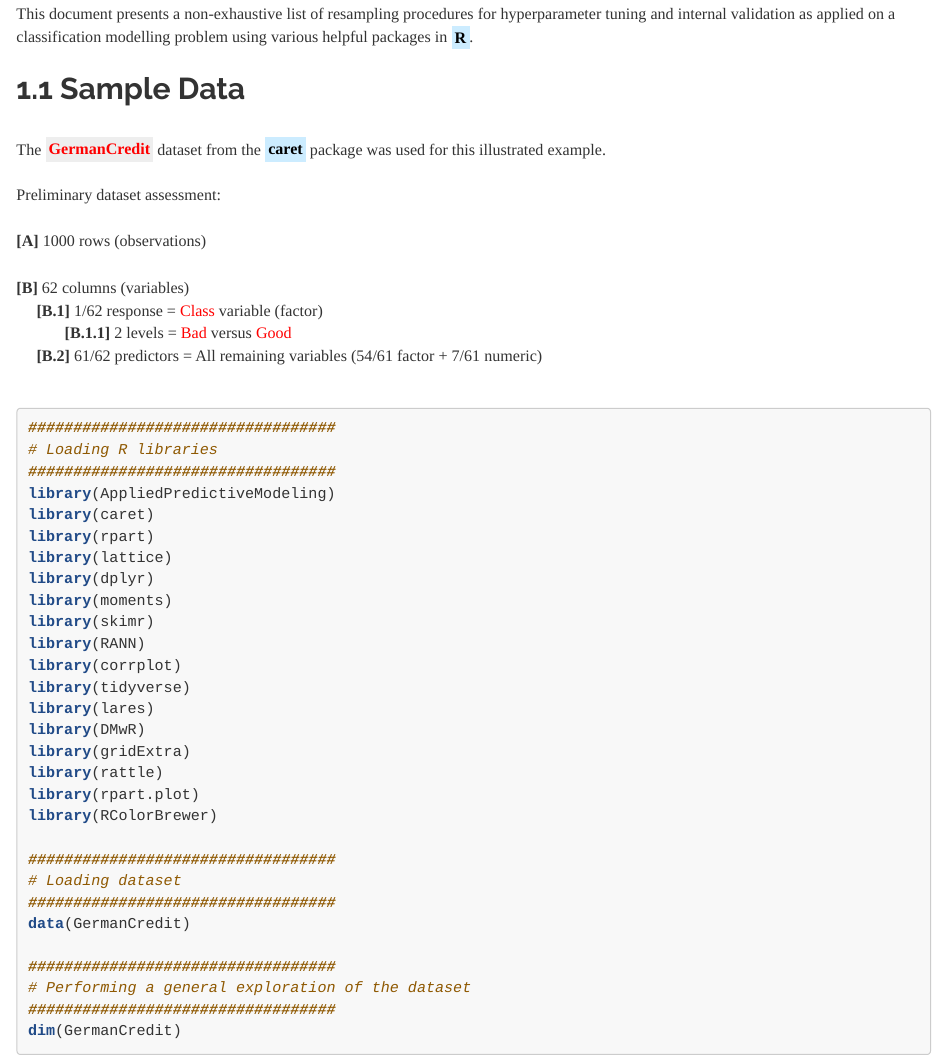
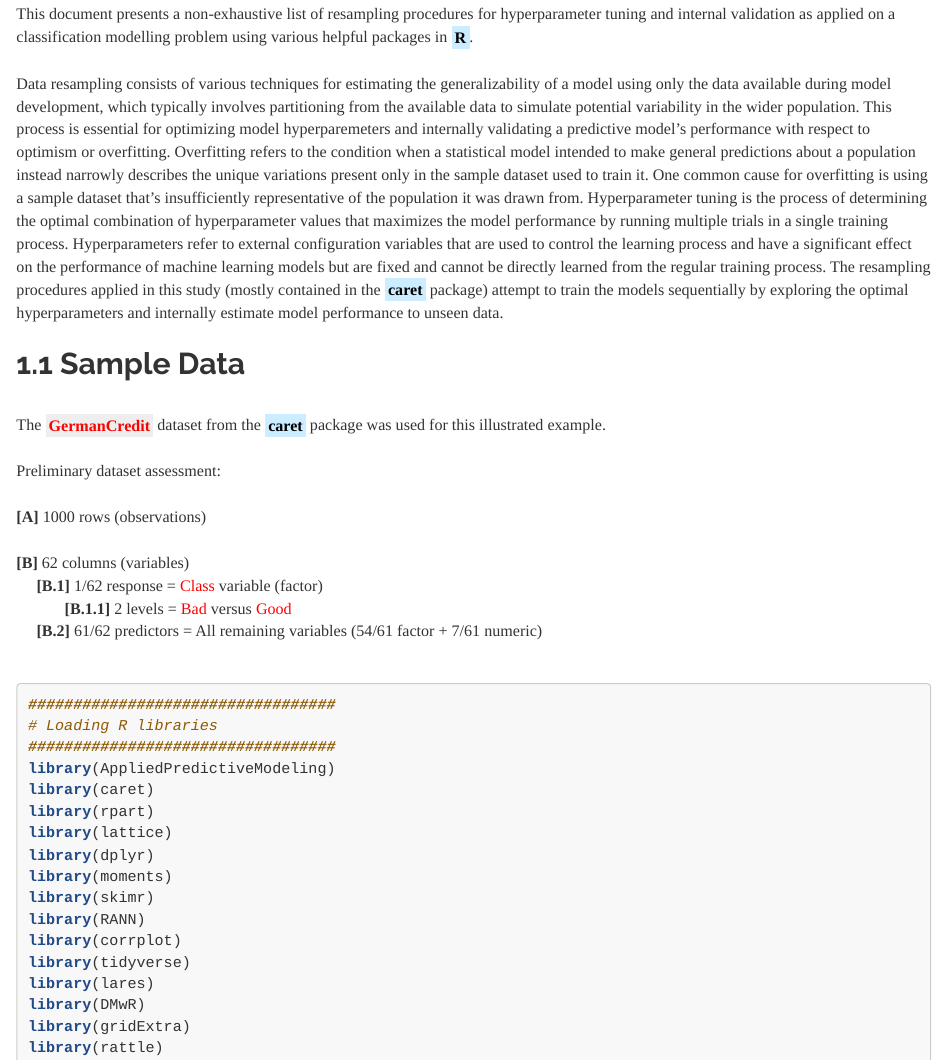
Before and after one commit to JohnPaulinePineda/Portfolio_Project_8, an R Markdown document (docs/index.Rmd): the page in a window 1100 px wide, from 750 px down. Rendered offline with R 4.5, knitr and Pandoc, with nearby package versions; some code elsewhere in the file could not run offline; a font, style sheet, LaTeX package, included part or bibliography that could not be used is replaced or left out; long lines of code are wrapped.

Commit message:
Formulated the HTML and RMD files
Formulated the HTML and RMD files

```diff
--- a/docs/index.Rmd
+++ b/docs/index.Rmd
@@ -17,6 +17,8 @@ knitr::opts_chunk$set(echo = TRUE, fig.width=15, fig.height=10)
 # **1. Table of Contents**
 |
 | This document presents a non-exhaustive list of resampling procedures for hyperparameter tuning and internal validation as applied on a classification modelling problem using various helpful packages in <mark style="background-color: #CCECFF">**R**</mark>.
+|
+| Data resampling consists of various techniques for estimating the generalizability of a model using only the data available during model development, which typically involves partitioning from the available data to simulate potential variability in the wider population. This process is essential for optimizing model hyperparemeters and internally validating a predictive model's performance with respect to optimism or overfitting. Overfitting refers to the condition when a statistical model intended to make general predictions about a population instead narrowly describes the unique variations present only in the sample dataset used to train it. One common cause for overfitting is using a sample dataset that's insufficiently representative of the population it was drawn from. Hyperparameter tuning is the process of determining the optimal combination of hyperparameter values that maximizes the model performance by running multiple trials in a single training process. Hyperparameters refer to external configuration variables that are used to control the learning process and have a significant effect on the performance of machine learning models but are fixed and cannot be directly learned from the regular training process. The resampling procedures applied in this study (mostly contained in the <mark style="background-color: #CCECFF">**caret**</mark> package) attempt to train the models sequentially by exploring the optimal hyperparameters and internally estimate model performance to unseen data.
 |
 ##  1.1 Sample Data
 |
```
Also changed, not shown: 1 other file.
